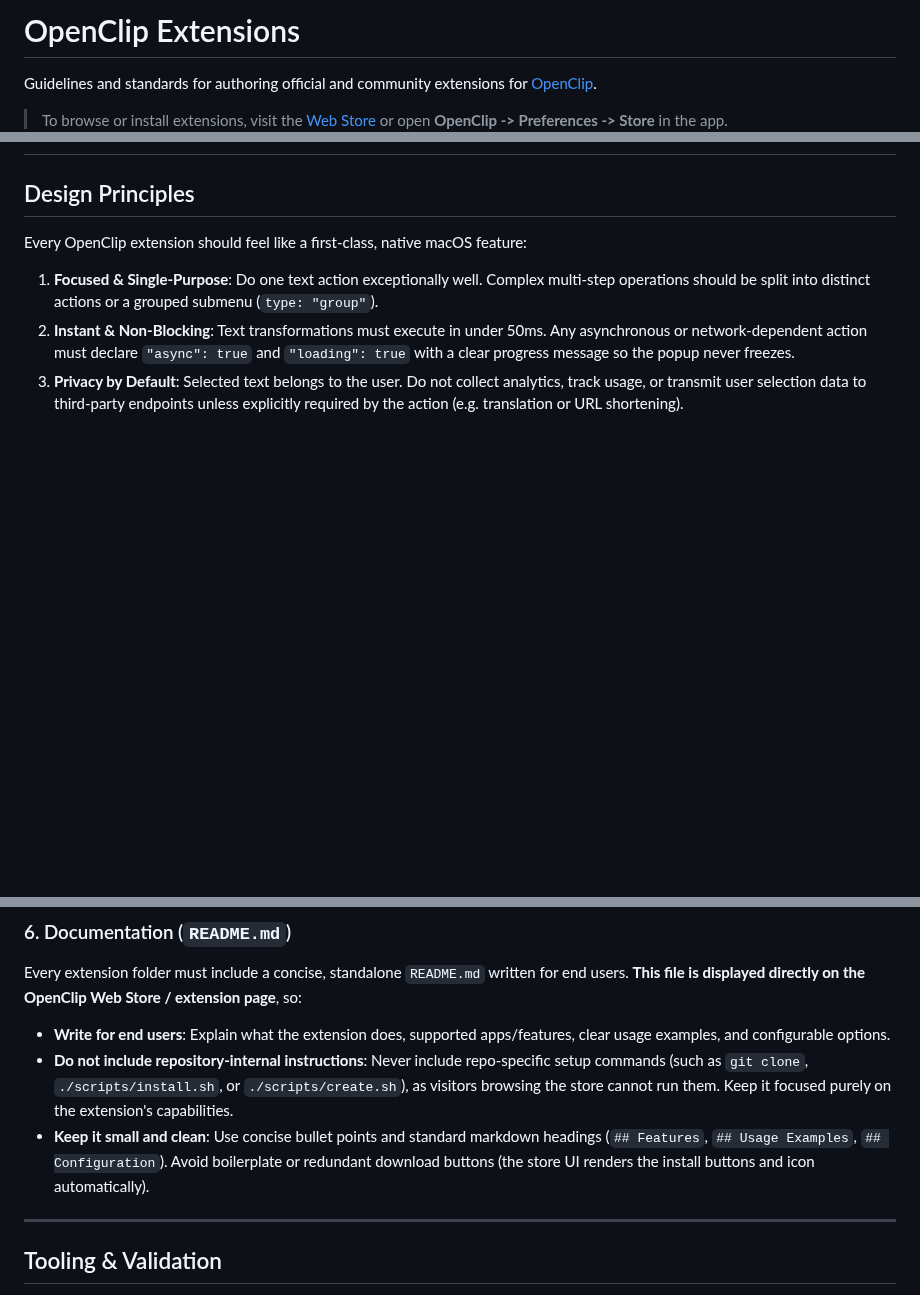
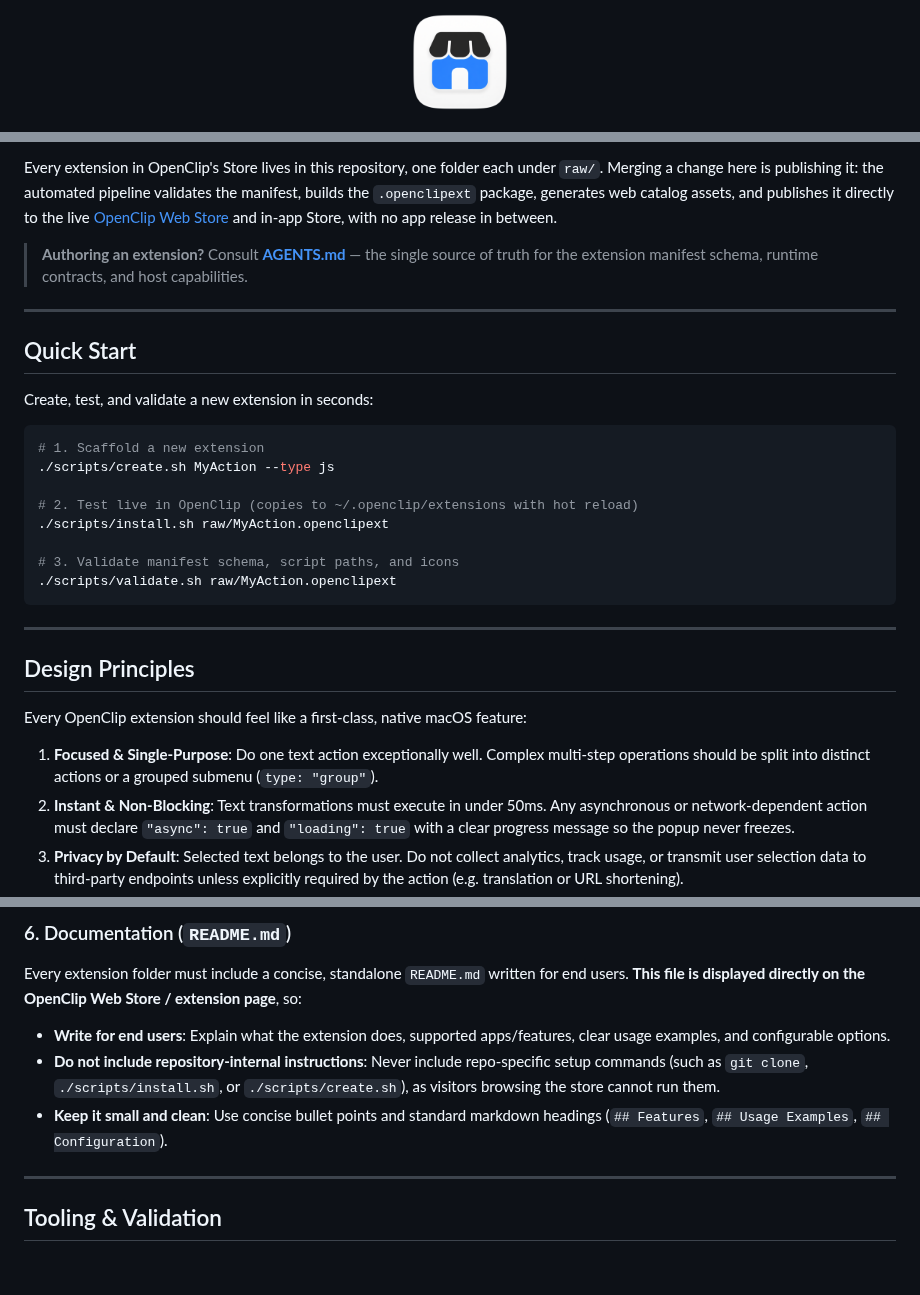
Before and after one commit to ganeshmshetty/openclip-extensions, a Markdown page: README.md, 3 parts joined by grey strips. GitHub-like rendering; pictures changed too: assets/store-icon.png (added); blank space fills up the shorter version.

Commit message:
docs(readme): restructure README with The Clip Store branding and assets

````diff
--- a/README.md
+++ b/README.md
@@ -1,6 +1,6 @@
-# OpenClip Extensions
+<div align="center">
 
-Guidelines and standards for authoring official and community extensions for [OpenClip](https://www.getopenclip.app).
+<img src="./assets/store-icon.png" width="96" height="96" alt="The Clip Store" />
 
-> To browse or install extensions, visit the [Web Store](https://www.getopenclip.app/extensions) or open **OpenClip -> Preferences -> Store** in the app.
+<br />
 
@@ -8,3 +29,26 @@ Refer to AGENTS.md for proper guidance on creating new extensions.
+</div>
+
+Every extension in OpenClip's Store lives in this repository, one folder each under `raw/`. Merging a change here is publishing it: the automated pipeline validates the manifest, builds the `.openclipext` package, generates web catalog assets, and publishes it directly to the live [OpenClip Web Store](https://getopenclip.app/extensions) and in-app Store, with no app release in between.
+
+> **Authoring an extension?** Consult **[AGENTS.md](AGENTS.md)** — the single source of truth for the extension manifest schema, runtime contracts, and host capabilities.
+
+---
+
+## Quick Start
+
+Create, test, and validate a new extension in seconds:
+
+```bash
+# 1. Scaffold a new extension
+./scripts/create.sh MyAction --type js
+
+# 2. Test live in OpenClip (copies to ~/.openclip/extensions with hot reload)
+./scripts/install.sh raw/MyAction.openclipext
+
+# 3. Validate manifest schema, script paths, and icons
+./scripts/validate.sh raw/MyAction.openclipext
+```
+
 ---
 
 ## Design Principles
@@ -49,8 +93,8 @@ To provide a great experience worldwide, localize user-facing strings (`name`, `
 ### 6. Documentation (`README.md`)
 Every extension folder must include a concise, standalone `README.md` written for end users. **This file is displayed directly on the OpenClip Web Store / extension page**, so:
 - **Write for end users**: Explain what the extension does, supported apps/features, clear usage examples, and configurable options.
-- **Do not include repository-internal instructions**: Never include repo-specific setup commands (such as `git clone`, `./scripts/install.sh`, or `./scripts/create.sh`), as visitors browsing the store cannot run them. Keep it focused purely on the extension's capabilities.
-- **Keep it small and clean**: Use concise bullet points and standard markdown headings (`## Features`, `## Usage Examples`, `## Configuration`). Avoid boilerplate or redundant download buttons (the store UI renders the install buttons and icon automatically).
+- **Do not include repository-internal instructions**: Never include repo-specific setup commands (such as `git clone`, `./scripts/install.sh`, or `./scripts/create.sh`), as visitors browsing the store cannot run them.
+- **Keep it small and clean**: Use concise bullet points and standard markdown headings (`## Features`, `## Usage Examples`, `## Configuration`).
 
 ---
 
````
Also changed, not shown: other parts of README.md (+22 -1 lines), assets/banner.png (added), assets/title.png (added).
